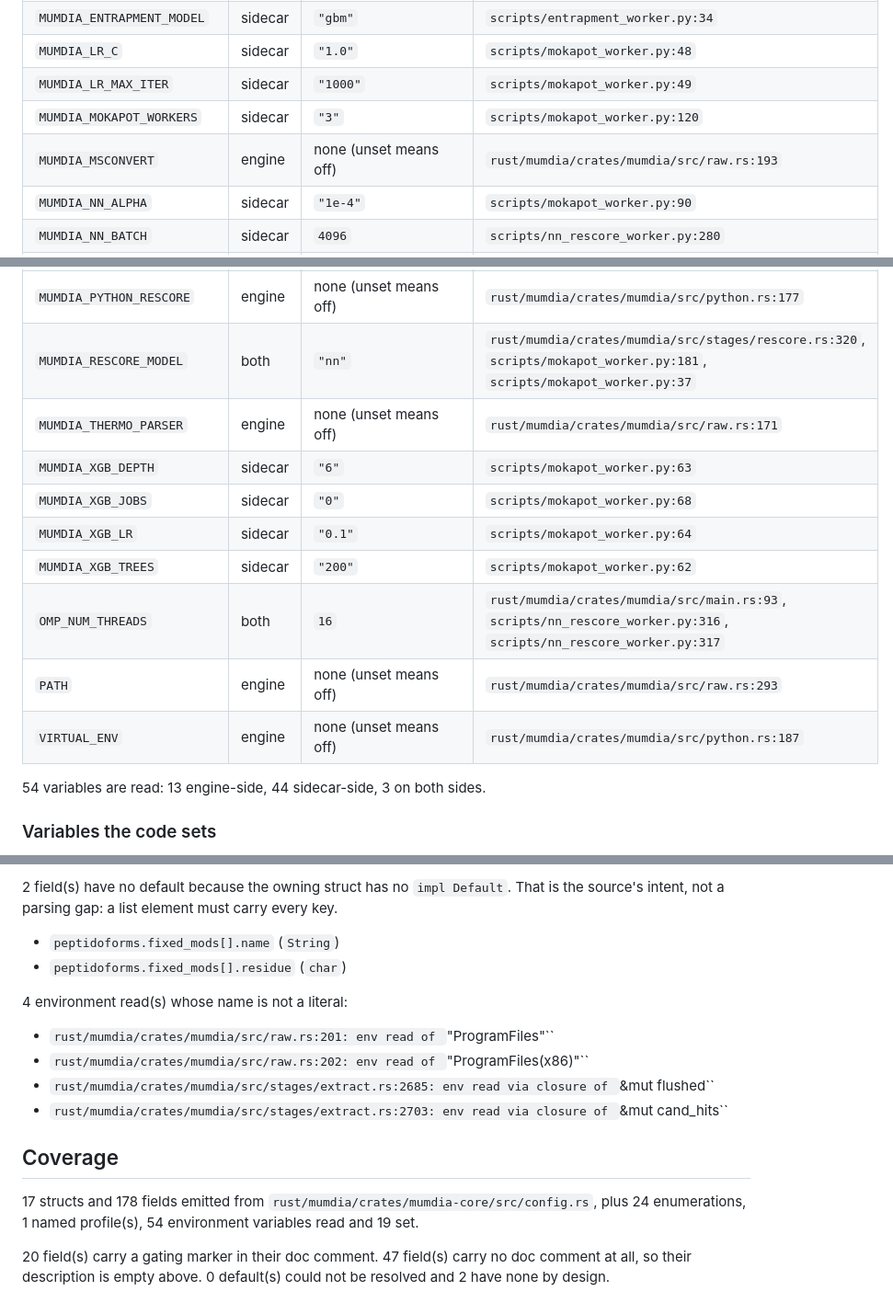
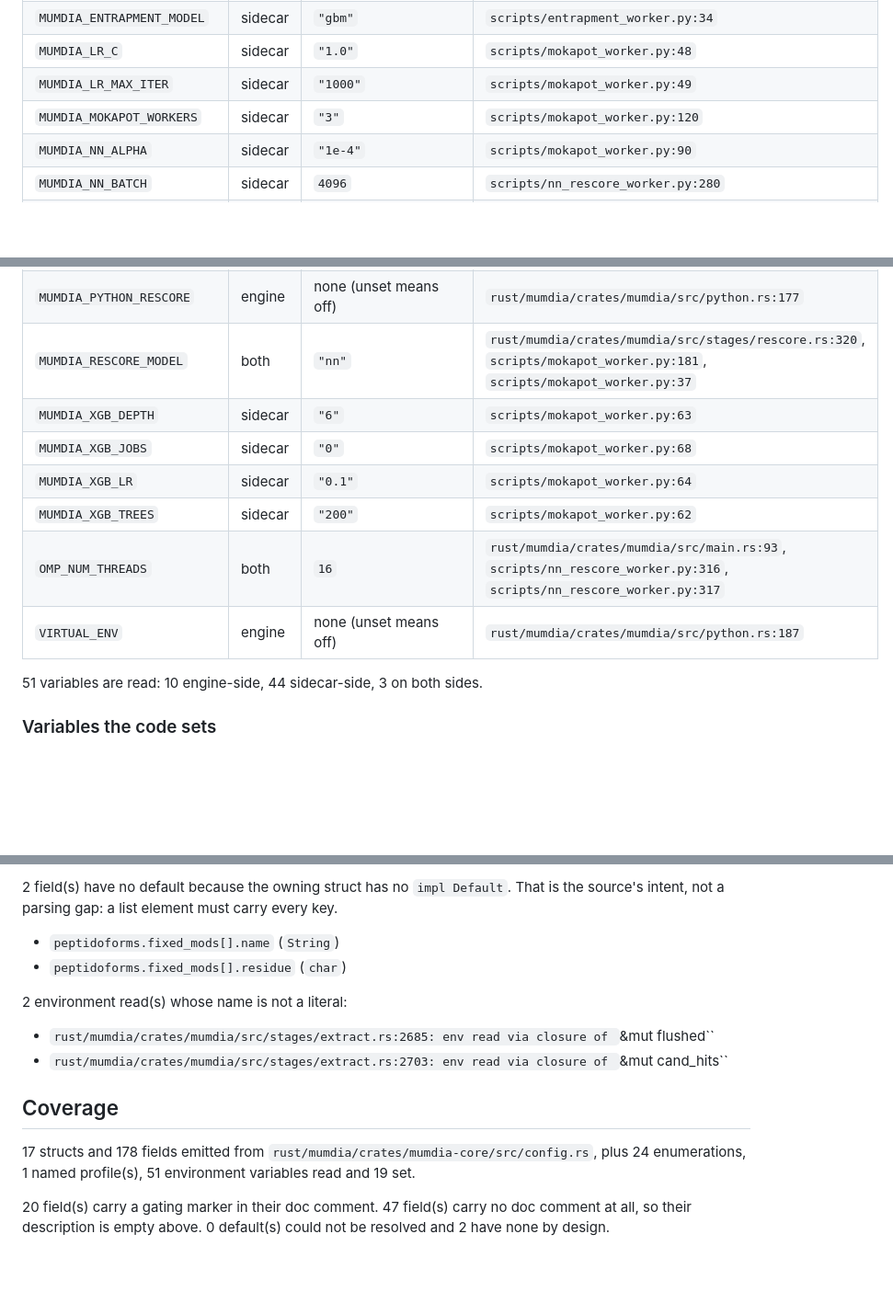
Before and after one commit to CompOmics/MuMDIA, a Markdown page: docs/24_config_reference.md, 3 parts joined by grey strips. Shown at 92% size. Rendered like a GitHub page; blank space fills up the shorter version.

Commit message:
docs(config-reference): regenerate from a clean export of the tracked tree
The worktree also holds an untracked rust/.../raw.rs whose env reads the generator cited; CI has neither it nor the *-covr2 copies. Generated from 'git archive HEAD' so only tracked sources are scanned: 51 env vars (10 engine, 44 sidecar), 796 lines.

Co-Authored-By: Claude Opus 5 (1M context) <noreply@anthropic.com>

```diff
--- a/docs/24_config_reference.md
+++ b/docs/24_config_reference.md
@@ -696,7 +696,6 @@ listed with the file it is in.
 | `MUMDIA_LR_C` | sidecar | `"1.0"` | `scripts/mokapot_worker.py:48` |
 | `MUMDIA_LR_MAX_ITER` | sidecar | `"1000"` | `scripts/mokapot_worker.py:49` |
 | `MUMDIA_MOKAPOT_WORKERS` | sidecar | `"3"` | `scripts/mokapot_worker.py:120` |
-| `MUMDIA_MSCONVERT` | engine | none (unset means off) | `rust/mumdia/crates/mumdia/src/raw.rs:193` |
 | `MUMDIA_NN_ALPHA` | sidecar | `"1e-4"` | `scripts/mokapot_worker.py:90` |
 | `MUMDIA_NN_BATCH` | sidecar | `4096` | `scripts/nn_rescore_worker.py:280` |
 | `MUMDIA_NN_CHUNK` | sidecar | `250000` | `scripts/nn_rescore_worker.py:284` |
@@ -735,16 +734,14 @@ listed with the file it is in.
 | `MUMDIA_PYTHON_MS2PIP` | engine | none (unset means off) | `rust/mumdia/crates/mumdia/src/python.rs:177` |
 | `MUMDIA_PYTHON_RESCORE` | engine | none (unset means off) | `rust/mumdia/crates/mumdia/src/python.rs:177` |
 | `MUMDIA_RESCORE_MODEL` | both | `"nn"` | `rust/mumdia/crates/mumdia/src/stages/rescore.rs:320`, `scripts/mokapot_worker.py:181`, `scripts/mokapot_worker.py:37` |
-| `MUMDIA_THERMO_PARSER` | engine | none (unset means off) | `rust/mumdia/crates/mumdia/src/raw.rs:171` |
 | `MUMDIA_XGB_DEPTH` | sidecar | `"6"` | `scripts/mokapot_worker.py:63` |
 | `MUMDIA_XGB_JOBS` | sidecar | `"0"` | `scripts/mokapot_worker.py:68` |
 | `MUMDIA_XGB_LR` | sidecar | `"0.1"` | `scripts/mokapot_worker.py:64` |
 | `MUMDIA_XGB_TREES` | sidecar | `"200"` | `scripts/mokapot_worker.py:62` |
 | `OMP_NUM_THREADS` | both | `16` | `rust/mumdia/crates/mumdia/src/main.rs:93`, `scripts/nn_rescore_worker.py:316`, `scripts/nn_rescore_worker.py:317` |
-| `PATH` | engine | none (unset means off) | `rust/mumdia/crates/mumdia/src/raw.rs:293` |
 | `VIRTUAL_ENV` | engine | none (unset means off) | `rust/mumdia/crates/mumdia/src/python.rs:187` |
 
-54 variables are read: 13 engine-side, 44 sidecar-side, 3 on both sides.
+51 variables are read: 10 engine-side, 44 sidecar-side, 3 on both sides.
 
 ### Variables the code sets
 
@@ -787,15 +784,13 @@ Every field whose struct has an `impl Default` resolved from the source.
 - `peptidoforms.fixed_mods[].name` (`String`)
 - `peptidoforms.fixed_mods[].residue` (`char`)
 
-4 environment read(s) whose name is not a literal:
+2 environment read(s) whose name is not a literal:
 
-- `rust/mumdia/crates/mumdia/src/raw.rs:201: env read of `"ProgramFiles"``
-- `rust/mumdia/crates/mumdia/src/raw.rs:202: env read of `"ProgramFiles(x86)"``
 - `rust/mumdia/crates/mumdia/src/stages/extract.rs:2685: env read via closure of `&mut flushed``
 - `rust/mumdia/crates/mumdia/src/stages/extract.rs:2703: env read via closure of `&mut cand_hits``
 
 ## Coverage
 
-17 structs and 178 fields emitted from `rust/mumdia/crates/mumdia-core/src/config.rs`, plus 24 enumerations, 1 named profile(s), 54 environment variables read and 19 set.
+17 structs and 178 fields emitted from `rust/mumdia/crates/mumdia-core/src/config.rs`, plus 24 enumerations, 1 named profile(s), 51 environment variables read and 19 set.
 
 20 field(s) carry a gating marker in their doc comment. 47 field(s) carry no doc comment at all, so their description is empty above. 0 default(s) could not be resolved and 2 have none by design.
```
